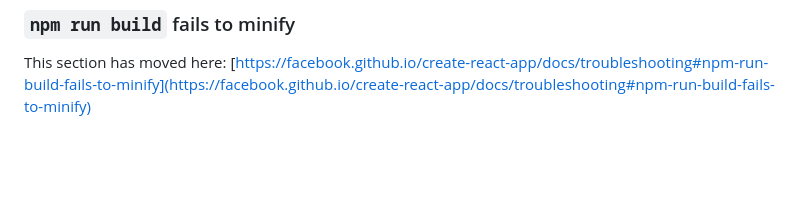
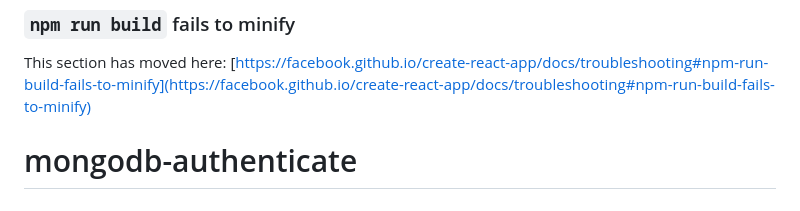
Before and after one commit to Ramjirv32/mongodb-authenticate, a Markdown page: README.md, the part around the change. GitHub-like rendering; blank space fills up the shorter version.

```diff
--- a/README.md
+++ b/README.md
@@ -68,3 +68,4 @@ This section has moved here: [https://facebook.github.io/create-react-app/docs/d
 ### `npm run build` fails to minify
 
 This section has moved here: [https://facebook.github.io/create-react-app/docs/troubleshooting#npm-run-build-fails-to-minify](https://facebook.github.io/create-react-app/docs/troubleshooting#npm-run-build-fails-to-minify)
+# mongodb-authenticate
```
